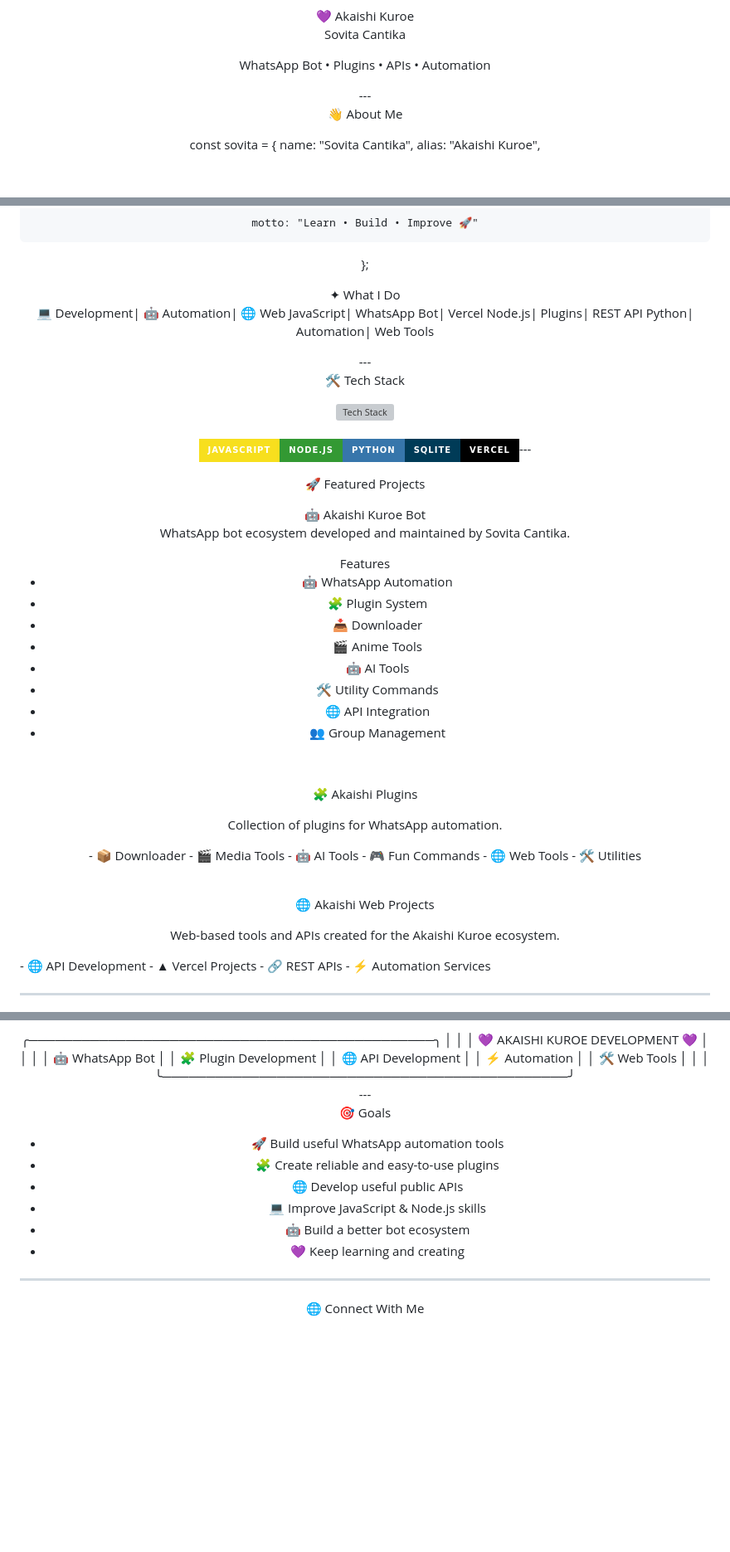
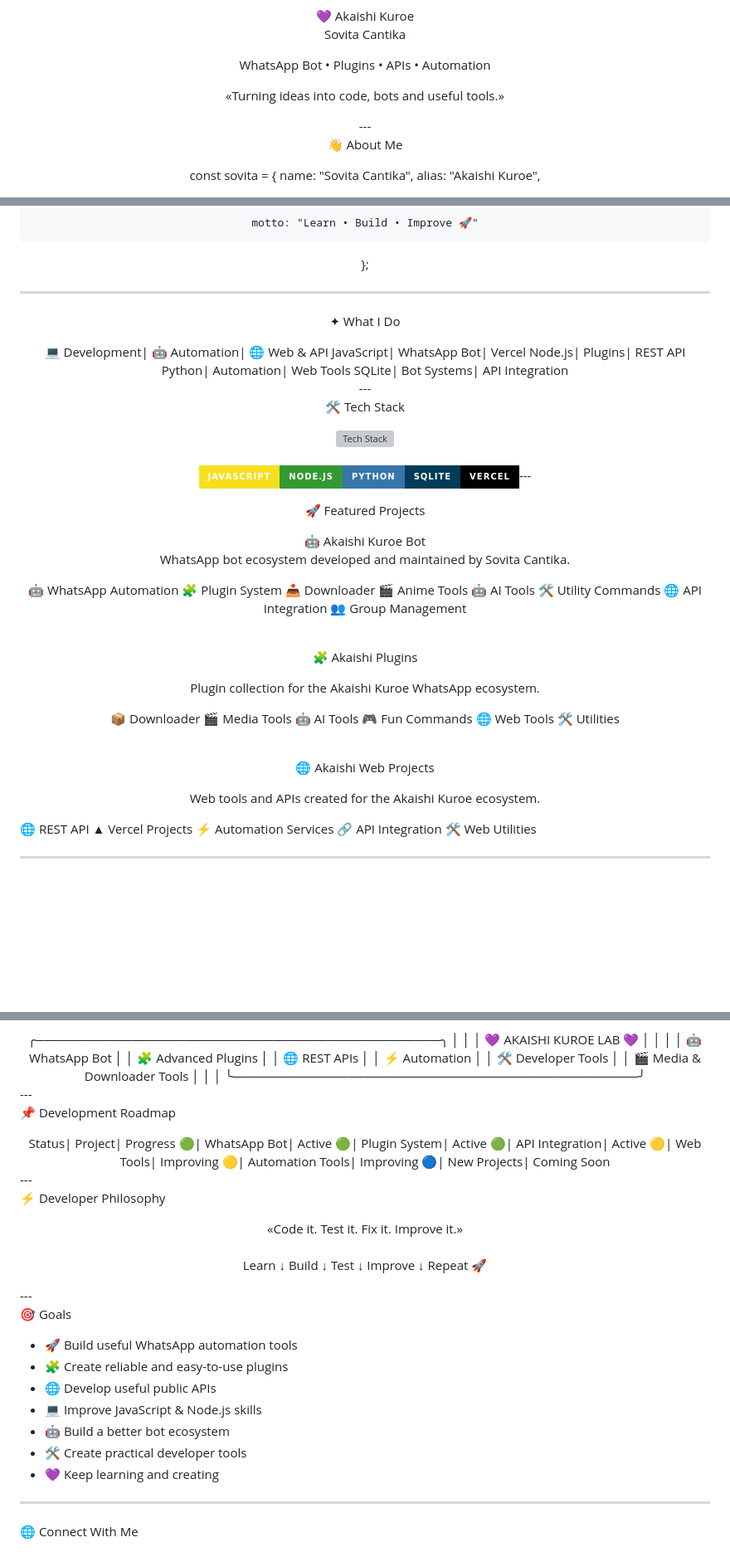
Before and after one commit to sovitacantika8-ctrl/Tempmailkuroe, a Markdown page: README.md, 3 parts joined by grey strips. Shown at 83% size. Drawn GitHub-style; badges without logos; blank space fills up the shorter version; grey boxes are pictures that could not be loaded.

```diff
--- a/README.md
+++ b/README.md
@@ -10,6 +10,8 @@
 Sovita Cantika
 
 WhatsApp Bot • Plugins • APIs • Automation
+
+«Turning ideas into code, bots and useful tools.»
 
 </div>---
 
@@ -48,12 +50,15 @@ const sovita = {
     motto: "Learn • Build • Improve 🚀"
 };
 
-<div align="center">✦ What I Do
+---
 
-💻 Development| 🤖 Automation| 🌐 Web
+✦ What I Do
+
+<div align="center">💻 Development| 🤖 Automation| 🌐 Web & API
 JavaScript| WhatsApp Bot| Vercel
 Node.js| Plugins| REST API
 Python| Automation| Web Tools
+SQLite| Bot Systems| API Integration
 
 </div>---
 
@@ -69,36 +74,35 @@ Python| Automation| Web Tools
 
 WhatsApp bot ecosystem developed and maintained by Sovita Cantika.
 
-</div>Features
-
-- 🤖 WhatsApp Automation
-- 🧩 Plugin System
-- 📥 Downloader
-- 🎬 Anime Tools
-- 🤖 AI Tools
-- 🛠️ Utility Commands
-- 🌐 API Integration
-- 👥 Group Management
+</div>🤖 WhatsApp Automation
+🧩 Plugin System
+📥 Downloader
+🎬 Anime Tools
+🤖 AI Tools
+🛠️ Utility Commands
+🌐 API Integration
+👥 Group Management
 
 <br><div align="center">🧩 Akaishi Plugins
 
-Collection of plugins for WhatsApp automation.
+Plugin collection for the Akaishi Kuroe WhatsApp ecosystem.
 
-</div>- 📦 Downloader
-- 🎬 Media Tools
-- 🤖 AI Tools
-- 🎮 Fun Commands
-- 🌐 Web Tools
-- 🛠️ Utilities
+</div>📦 Downloader
+🎬 Media Tools
+🤖 AI Tools
+🎮 Fun Commands
+🌐 Web Tools
+🛠️ Utilities
 
 <br><div align="center">🌐 Akaishi Web Projects
 
-Web-based tools and APIs created for the Akaishi Kuroe ecosystem.
+Web tools and APIs created for the Akaishi Kuroe ecosystem.
 
-</div>- 🌐 API Development
-- ▲ Vercel Projects
-- 🔗 REST APIs
-- ⚡ Automation Services
+</div>🌐 REST API
+▲ Vercel Projects
+⚡ Automation Services
+🔗 API Integration
+🛠️ Web Utilities
 
 ---
 
@@ -116,15 +110,44 @@ Web-based tools and APIs created for the Akaishi Kuroe ecosystem.
 
 <div align="center">╭──────────────────────────────────────────────╮
 │                                              │
-│        💜 AKAISHI KUROE DEVELOPMENT 💜      │
+│          💜 AKAISHI KUROE LAB 💜             │
 │                                              │
 │   🤖 WhatsApp Bot                            │
-│   🧩 Plugin Development                      │
-│   🌐 API Development                         │
+│   🧩 Advanced Plugins                        │
+│   🌐 REST APIs                               │
 │   ⚡ Automation                              │
-│   🛠️ Web Tools                              │
+│   🛠️ Developer Tools                        │
+│   🎬 Media & Downloader Tools                │
 │                                              │
 ╰──────────────────────────────────────────────╯
+
+</div>---
+
+📌 Development Roadmap
+
+<div align="center">Status| Project| Progress
+🟢| WhatsApp Bot| Active
+🟢| Plugin System| Active
+🟢| API Integration| Active
+🟡| Web Tools| Improving
+🟡| Automation Tools| Improving
+🔵| New Projects| Coming Soon
+
+</div>---
+
+⚡ Developer Philosophy
+
+<div align="center">«Code it. Test it. Fix it. Improve it.»
+
+<br>Learn
+  ↓
+Build
+  ↓
+Test
+  ↓
+Improve
+  ↓
+Repeat 🚀
 
 </div>---
 
@@ -135,6 +158,7 @@ Web-based tools and APIs created for the Akaishi Kuroe ecosystem.
 - 🌐 Develop useful public APIs
 - 💻 Improve JavaScript & Node.js skills
 - 🤖 Build a better bot ecosystem
+- 🛠️ Create practical developer tools
 - 💜 Keep learning and creating
 
 ---
```
Also changed, not shown: other parts of README.md (+2 -12 lines).
